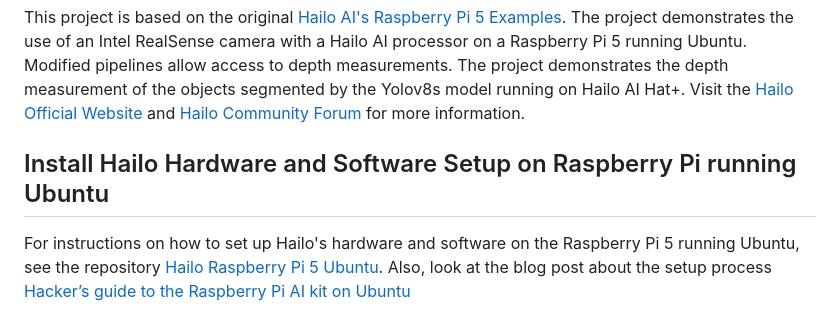
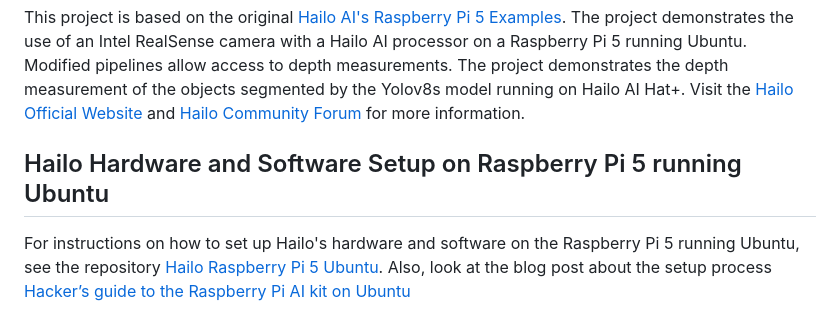
Before and after one commit to amrzr/hailo-realsense, a Markdown page: README.md, the part around the change. GitHub-like rendering.

Commit message:
Update README for Raspberry Pi 5 setup instructions

```diff
--- a/README.md
+++ b/README.md
@@ -5,7 +5,7 @@ This project is based on the original [Hailo AI's Raspberry Pi 5 Examples](https
 The project demonstrates the use of an Intel RealSense camera with a Hailo AI processor on a Raspberry Pi 5 running Ubuntu. Modified pipelines allow access to depth measurements. The project demonstrates the depth measurement of the objects segmented by the Yolov8s model running on Hailo AI Hat+.
 Visit the [Hailo Official Website](https://hailo.ai/) and [Hailo Community Forum](https://community.hailo.ai/) for more information.
 
-## Install Hailo Hardware and Software Setup on Raspberry Pi running Ubuntu
+## Hailo Hardware and Software Setup on Raspberry Pi 5 running Ubuntu
 
 For instructions on how to set up Hailo's hardware and software on the Raspberry Pi 5 running Ubuntu, see the repository [Hailo Raspberry Pi 5 Ubuntu](https://github.com/canonical/pi-ai-kit-ubuntu.git). Also, look at the blog post about the setup process [Hacker’s guide to the Raspberry Pi AI kit on Ubuntu](https://ubuntu.com/blog/hackers-guide-to-the-raspberry-pi-ai-kit-on-ubuntu)
 
```
